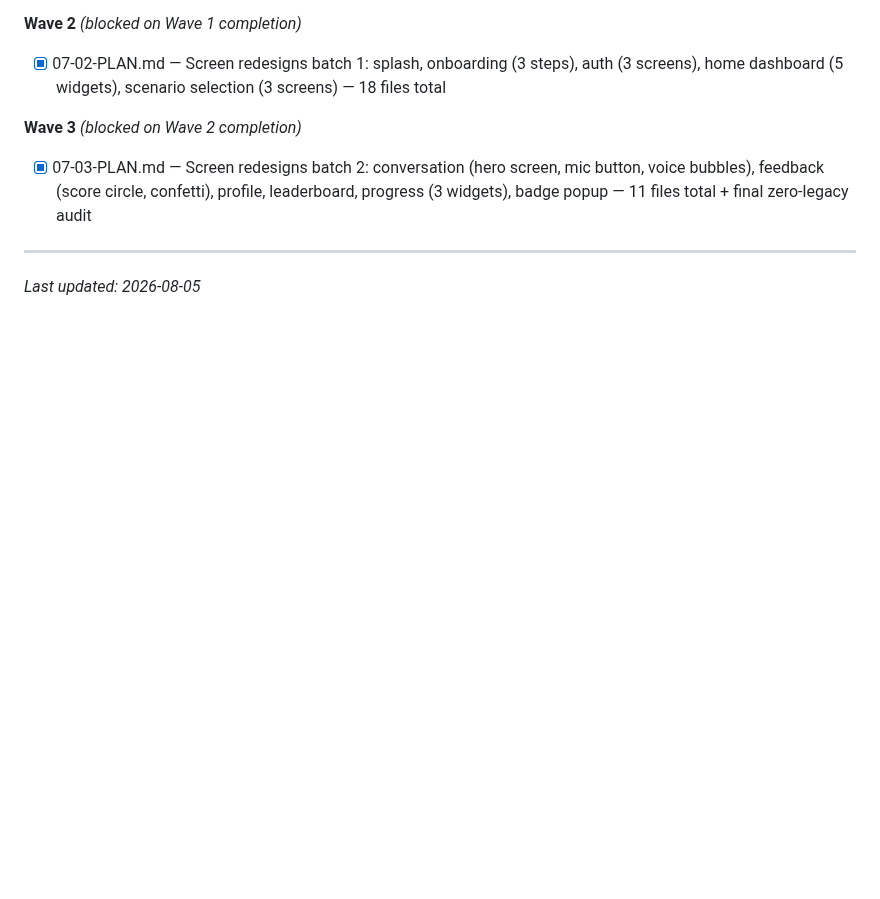
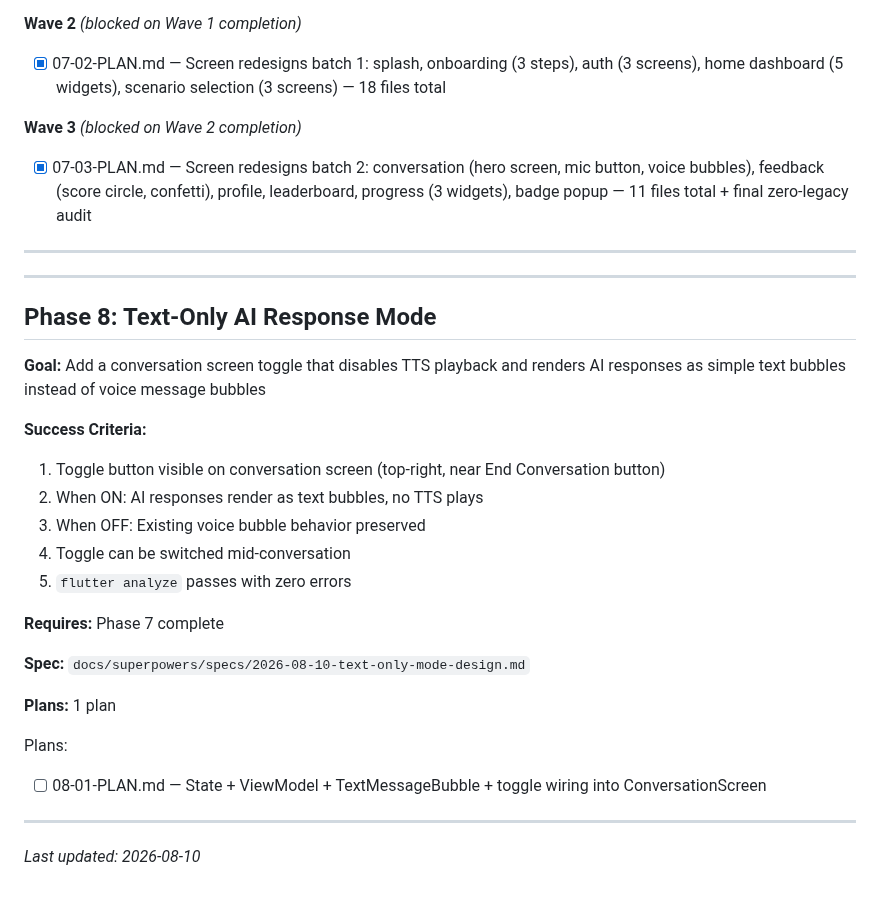
Before and after one commit to heinhtet-zaw12/linguo_wizard, a Markdown page: .planning/ROADMAP.md, the part around the change. GitHub-like rendering; blank space fills up the shorter version.

Commit message:
docs(08): update roadmap with Phase 8 plan entries
Co-Authored-By: Claude <noreply@anthropic.com>

```diff
--- a/.planning/ROADMAP.md
+++ b/.planning/ROADMAP.md
@@ -209,4 +209,30 @@ Plans:
 
 ---
 
-*Last updated: 2026-08-05*
+---
+
+## Phase 8: Text-Only AI Response Mode
+
+**Goal:** Add a conversation screen toggle that disables TTS playback and renders AI responses as simple text bubbles instead of voice message bubbles
+
+**Success Criteria:**
+
+1. Toggle button visible on conversation screen (top-right, near End Conversation button)
+2. When ON: AI responses render as text bubbles, no TTS plays
+3. When OFF: Existing voice bubble behavior preserved
+4. Toggle can be switched mid-conversation
+5. `flutter analyze` passes with zero errors
+
+**Requires:** Phase 7 complete
+
+**Spec:** `docs/superpowers/specs/2026-08-10-text-only-mode-design.md`
+
+**Plans:** 1 plan
+
+Plans:
+
+- [ ] 08-01-PLAN.md — State + ViewModel + TextMessageBubble + toggle wiring into ConversationScreen
+
+---
+
+*Last updated: 2026-08-10*
```
